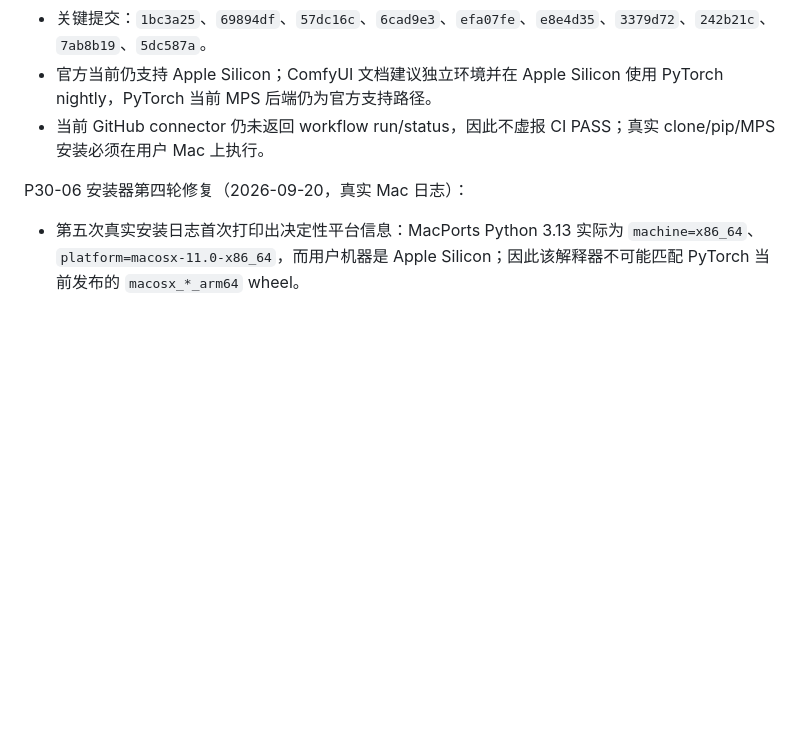
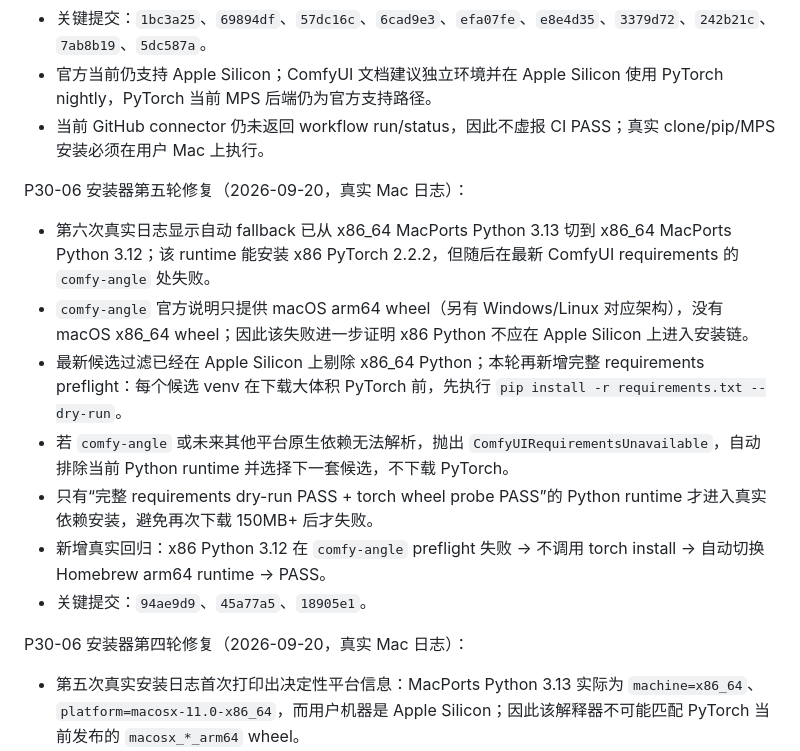
Before and after one commit to zouhuashan/video-creator-engine, a Markdown page: VIDEO-CREATOR-TASK.md, the part around the change. GitHub-like rendering; blank space fills up the shorter version.

Commit message:
task: record ComfyUI requirements architecture preflight

```diff
--- a/VIDEO-CREATOR-TASK.md
+++ b/VIDEO-CREATOR-TASK.md
@@ -3434,6 +3434,16 @@ P30-06 追加修复（2026-09-20，针对 Web 报错“未检测到 ComfyUI 安
 - 官方当前仍支持 Apple Silicon；ComfyUI 文档建议独立环境并在 Apple Silicon 使用 PyTorch nightly，PyTorch 当前 MPS 后端仍为官方支持路径。
 - 当前 GitHub connector 仍未返回 workflow run/status，因此不虚报 CI PASS；真实 clone/pip/MPS 安装必须在用户 Mac 上执行。
 
+P30-06 安装器第五轮修复（2026-09-20，真实 Mac 日志）：
+
+- 第六次真实日志显示自动 fallback 已从 x86_64 MacPorts Python 3.13 切到 x86_64 MacPorts Python 3.12；该 runtime 能安装 x86 PyTorch 2.2.2，但随后在最新 ComfyUI requirements 的 `comfy-angle` 处失败。
+- `comfy-angle` 官方说明只提供 macOS arm64 wheel（另有 Windows/Linux 对应架构），没有 macOS x86_64 wheel；因此该失败进一步证明 x86 Python 不应在 Apple Silicon 上进入安装链。
+- 最新候选过滤已经在 Apple Silicon 上剔除 x86_64 Python；本轮再新增完整 requirements preflight：每个候选 venv 在下载大体积 PyTorch 前，先执行 `pip install -r requirements.txt --dry-run`。
+- 若 `comfy-angle` 或未来其他平台原生依赖无法解析，抛出 `ComfyUIRequirementsUnavailable`，自动排除当前 Python runtime 并选择下一套候选，不下载 PyTorch。
+- 只有“完整 requirements dry-run PASS + torch wheel probe PASS”的 Python runtime 才进入真实依赖安装，避免再次下载 150MB+ 后才失败。
+- 新增真实回归：x86 Python 3.12 在 `comfy-angle` preflight 失败 → 不调用 torch install → 自动切换 Homebrew arm64 runtime → PASS。
+- 关键提交：`94ae9d9`、`45a77a5`、`18905e1`。
+
 P30-06 安装器第四轮修复（2026-09-20，真实 Mac 日志）：
 
 - 第五次真实安装日志首次打印出决定性平台信息：MacPorts Python 3.13 实际为 `machine=x86_64`、`platform=macosx-11.0-x86_64`，而用户机器是 Apple Silicon；因此该解释器不可能匹配 PyTorch 当前发布的 `macosx_*_arm64` wheel。
```
